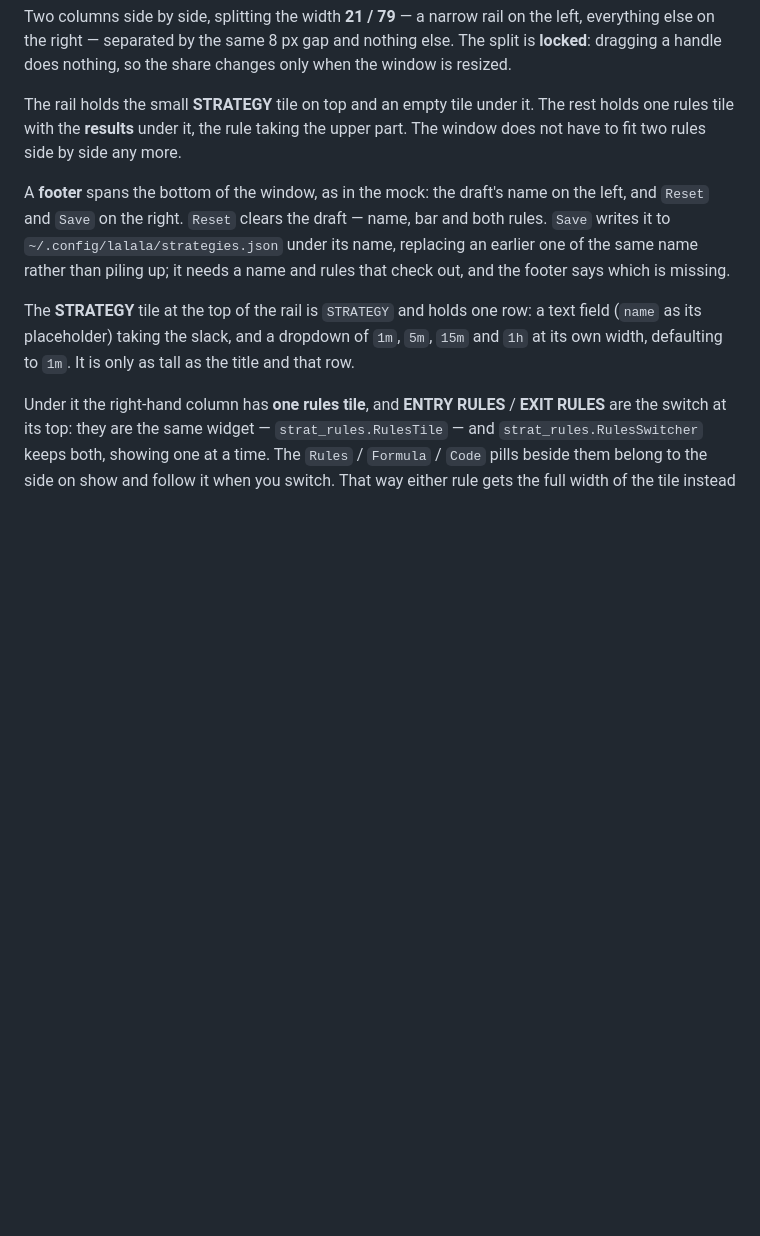
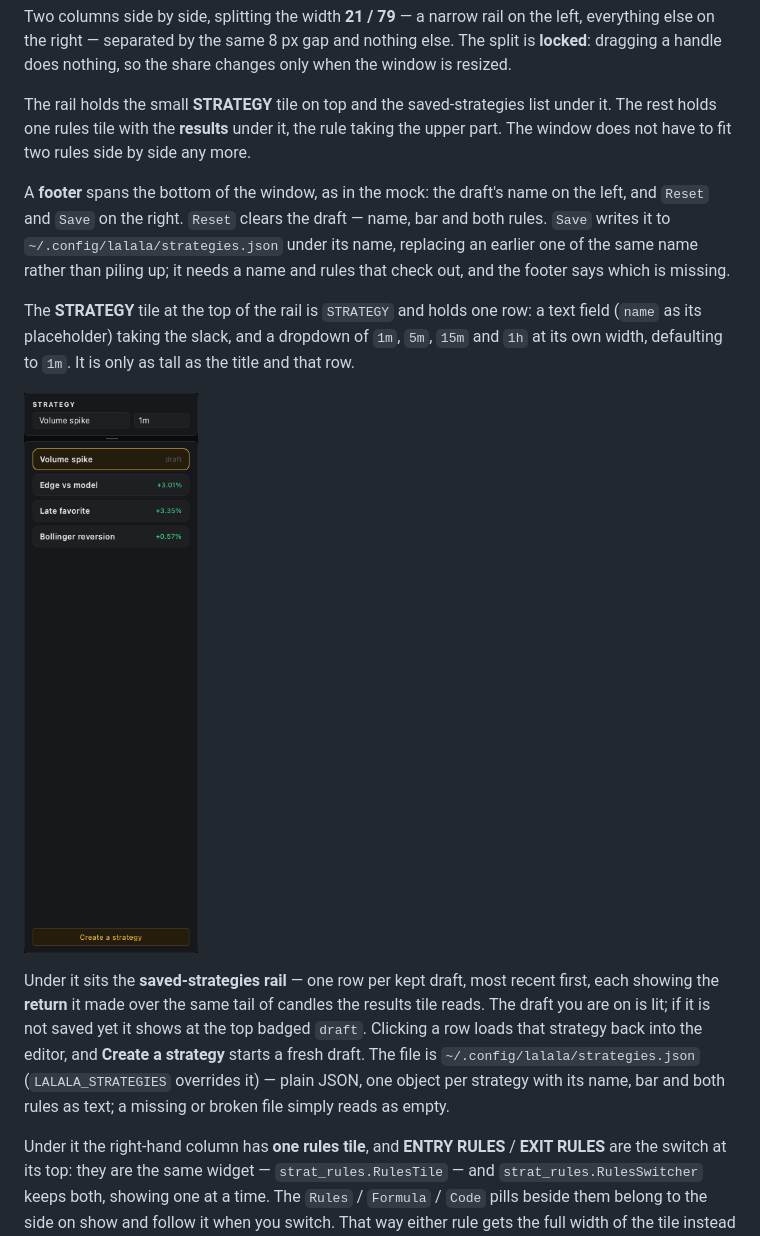
Before and after one commit to Diekope/Bi-trading-GUI, a Markdown page: README.md, the part around the change. Rendered like a GitHub page; pictures changed too: docs/images/part-saved-rail.png (added); blank space fills up the shorter version.

```diff
--- a/README.md
+++ b/README.md
@@ -346,7 +346,8 @@ the left, everything else on the right — separated by the same 8 px gap and
 nothing else. The split is **locked**: dragging a handle does nothing, so the
 share changes only when the window is resized.
 
-The rail holds the small **STRATEGY** tile on top and an empty tile under it.
+The rail holds the small **STRATEGY** tile on top and the saved-strategies
+list under it.
 The rest holds one rules tile with the **results** under it, the rule taking
 the upper part. The window does not have to fit two rules side by side any
 more.
@@ -362,6 +363,17 @@ The **STRATEGY** tile at the top of the rail is
 `STRATEGY` and holds one row: a text field (`name` as its placeholder) taking
 the slack, and a dropdown of `1m`, `5m`, `15m` and `1h` at its own width,
 defaulting to `1m`. It is only as tall as the title and that row.
+
+![The saved-strategies rail: each kept draft with what it returned, the current draft lit, over Create a strategy](docs/images/part-saved-rail.png)
+
+Under it sits the **saved-strategies rail** — one row per kept draft, most
+recent first, each showing the **return** it made over the same tail of candles
+the results tile reads. The draft you are on is lit; if it is not saved yet it
+shows at the top badged `draft`. Clicking a row loads that strategy back into
+the editor, and **Create a strategy** starts a fresh draft. The file is
+`~/.config/lalala/strategies.json` (`LALALA_STRATEGIES` overrides it) — plain
+JSON, one object per strategy with its name, bar and both rules as text; a
+missing or broken file simply reads as empty.
 
 Under it the right-hand column has **one rules tile**, and **ENTRY RULES** /
 **EXIT RULES** are the switch at its top: they are the same widget —
```
Also changed, not shown: docs/images/builder-code.png, docs/images/builder-formula.png, docs/images/builder-rules.png, 6 other files.
